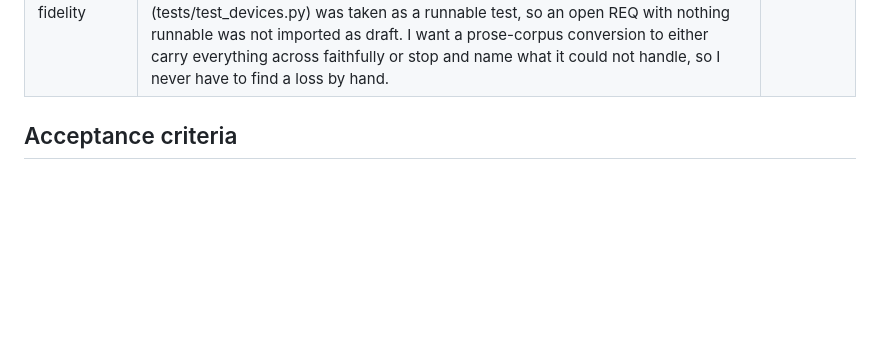
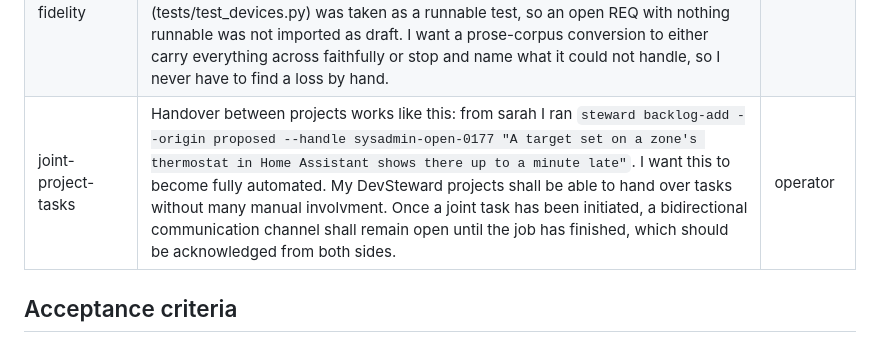
Before and after one commit to dr-froehlich/devsteward, a Markdown page: docs/BACKLOG.md, the part around the change. Drawn GitHub-style; blank space fills up the shorter version.

Commit message:
backlog: record joint-project-tasks, repaired after a multi-line dashboard add
The dashboard's add form wrote a need typed over several lines into
the table with its line breaks intact, splitting the row over three
lines; every backlog read and `steward lint` then failed on it. The
row is joined into one line in the owner's words, with the pasted
shell prompt (user, host and local path) left out of the public repo.

Assisted-by: Claude:claude-opus-5-5

```diff
--- a/docs/BACKLOG.md
+++ b/docs/BACKLOG.md
@@ -46,6 +46,7 @@ owner chose it from alternatives. Items a session derived on its own do not belo
 | simpler-state-changes | Steward's state changes are overly rigid: recently I had to run a validation I already knew would fail, because I cannot rework without a failed validation. I want only the two moves I actually use: repeat the same step, or go back to the previous step. | operator |
 | backlog-commit-ui-changes | From a consumer project: "  - Uncommitted backlog changes. docs/BACKLOG.md is modified and .devsteward/backlog.jsonl (the new verdict log holding your two accepts) is untracked. The ledger is meant to be committed. If they stay dirty, the next checkpoint sweeps them into the next REQ's commit. I can commit them now as their own commit on dev if you say so." The need is to commit backlog changes from the UI in safe way. Safe means: If the operation is accepted and performed it does not disturb a running session or cause issues because of the repo's current state. We only commit to dev in DevSteward. | operator |
 | prose-converter-fidelity | Onboarding sarah (2026-09-23) showed that the prose REQ converter still loses or misreads content without saying so. An index split into several phase tables came out with stale duplicate rows, and lint went red. A note written on the Acceptance criteria line itself was dropped silently (REQ-035's '(provisional — confirm during the Phase-1 interview)'). A test file's name in a criterion's prose (tests/test_devices.py) was taken as a runnable test, so an open REQ with nothing runnable was not imported as draft. I want a prose-corpus conversion to either carry everything across faithfully or stop and name what it could not handle, so I never have to find a loss by hand. | proposed |
+| joint-project-tasks | Handover between projects works like this: from sarah I ran `steward backlog-add --origin proposed --handle sysadmin-open-0177 "A target set on a zone's thermostat in Home Assistant shows there up to a minute late"`. I want this to become fully automated. My DevSteward projects shall be able to hand over tasks without many manual involvment. Once a joint task has been initiated, a bidirectional communication channel shall remain open until the job has finished, which should be acknowledged from both sides. | operator |
 
 ## Acceptance criteria
 
```
